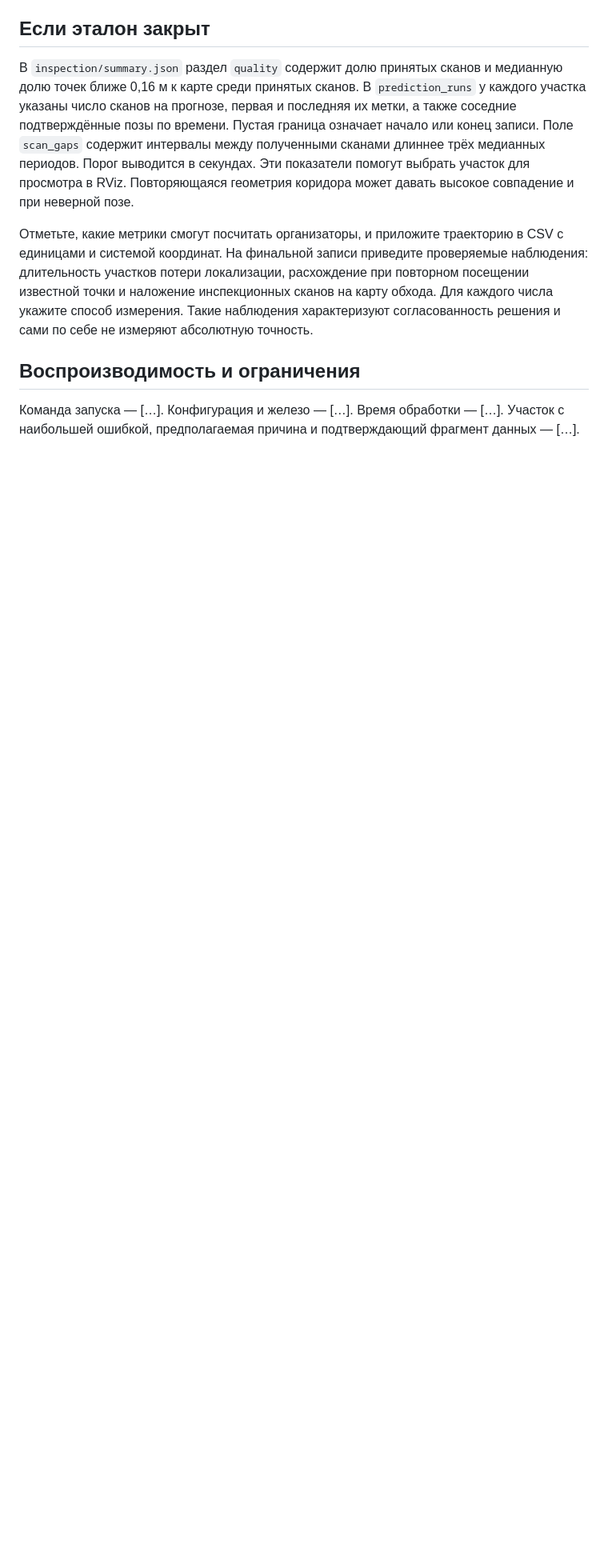
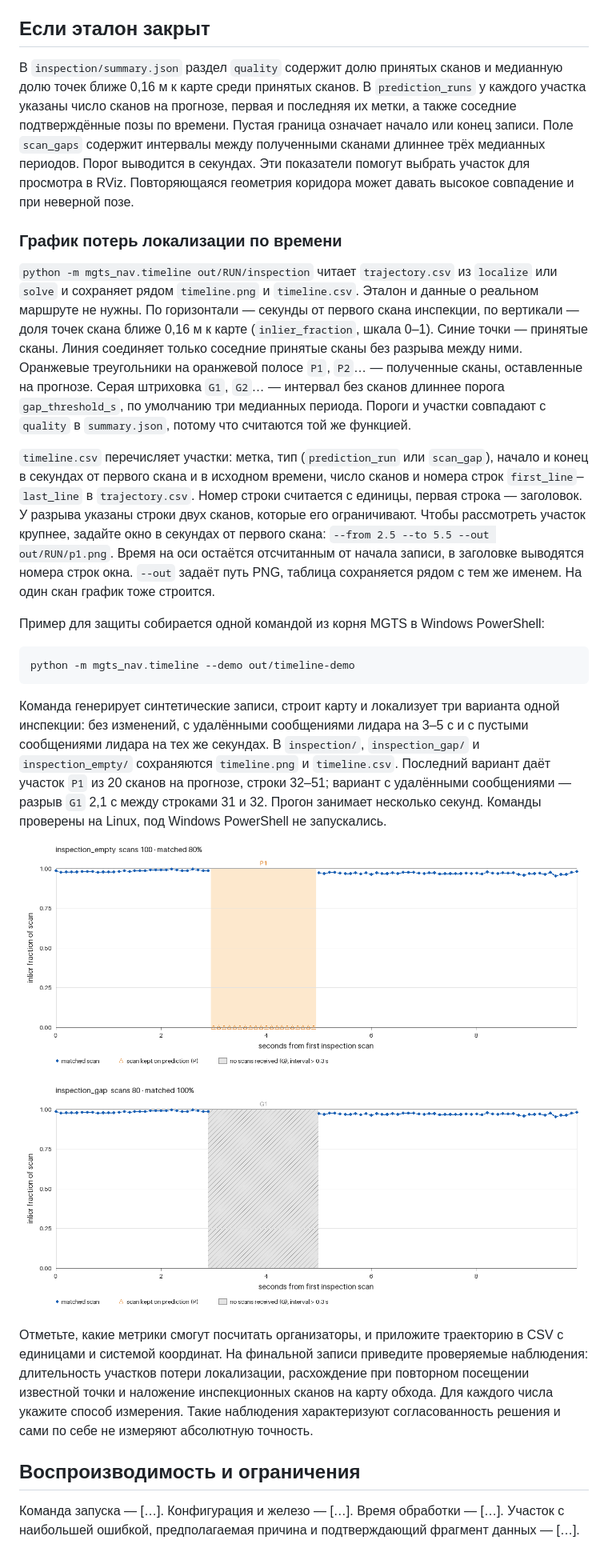
Before and after one commit to Ivana-banana/MGTS, a Markdown page: docs/report.md, the part around the change. Shown at 80% size. Drawn GitHub-style; pictures changed too: docs/timeline-empty-lidar.png (added), docs/timeline-lidar-gap.png (added); blank space fills up the shorter version.

````diff
--- a/docs/report.md
+++ b/docs/report.md
@@ -21,6 +21,24 @@
 
 В `inspection/summary.json` раздел `quality` содержит долю принятых сканов и медианную долю точек ближе 0,16 м к карте среди принятых сканов. В `prediction_runs` у каждого участка указаны число сканов на прогнозе, первая и последняя их метки, а также соседние подтверждённые позы по времени. Пустая граница означает начало или конец записи. Поле `scan_gaps` содержит интервалы между полученными сканами длиннее трёх медианных периодов. Порог выводится в секундах. Эти показатели помогут выбрать участок для просмотра в RViz. Повторяющаяся геометрия коридора может давать высокое совпадение и при неверной позе.
 
+### График потерь локализации по времени
+
+`python -m mgts_nav.timeline out/RUN/inspection` читает `trajectory.csv` из `localize` или `solve` и сохраняет рядом `timeline.png` и `timeline.csv`. Эталон и данные о реальном маршруте не нужны. По горизонтали — секунды от первого скана инспекции, по вертикали — доля точек скана ближе 0,16 м к карте (`inlier_fraction`, шкала 0–1). Синие точки — принятые сканы. Линия соединяет только соседние принятые сканы без разрыва между ними. Оранжевые треугольники на оранжевой полосе `P1`, `P2`… — полученные сканы, оставленные на прогнозе. Серая штриховка `G1`, `G2`… — интервал без сканов длиннее порога `gap_threshold_s`, по умолчанию три медианных периода. Пороги и участки совпадают с `quality` в `summary.json`, потому что считаются той же функцией.
+
+`timeline.csv` перечисляет участки: метка, тип (`prediction_run` или `scan_gap`), начало и конец в секундах от первого скана и в исходном времени, число сканов и номера строк `first_line`–`last_line` в `trajectory.csv`. Номер строки считается с единицы, первая строка — заголовок. У разрыва указаны строки двух сканов, которые его ограничивают. Чтобы рассмотреть участок крупнее, задайте окно в секундах от первого скана: `--from 2.5 --to 5.5 --out out/RUN/p1.png`. Время на оси остаётся отсчитанным от начала записи, в заголовке выводятся номера строк окна. `--out` задаёт путь PNG, таблица сохраняется рядом с тем же именем. На один скан график тоже строится.
+
+Пример для защиты собирается одной командой из корня MGTS в Windows PowerShell:
+
+```powershell
+python -m mgts_nav.timeline --demo out/timeline-demo
+```
+
+Команда генерирует синтетические записи, строит карту и локализует три варианта одной инспекции: без изменений, с удалёнными сообщениями лидара на 3–5 с и с пустыми сообщениями лидара на тех же секундах. В `inspection/`, `inspection_gap/` и `inspection_empty/` сохраняются `timeline.png` и `timeline.csv`. Последний вариант даёт участок `P1` из 20 сканов на прогнозе, строки 32–51; вариант с удалёнными сообщениями — разрыв `G1` 2,1 с между строками 31 и 32. Прогон занимает несколько секунд. Команды проверены на Linux, под Windows PowerShell не запускались.
+
+![Пустые сообщения лидара: сканы на прогнозе](timeline-empty-lidar.png)
+
+![Удалённые сообщения лидара: разрыв без сканов](timeline-lidar-gap.png)
+
 Отметьте, какие метрики смогут посчитать организаторы, и приложите траекторию в CSV с единицами и системой координат. На финальной записи приведите проверяемые наблюдения: длительность участков потери локализации, расхождение при повторном посещении известной точки и наложение инспекционных сканов на карту обхода. Для каждого числа укажите способ измерения. Такие наблюдения характеризуют согласованность решения и сами по себе не измеряют абсолютную точность.
 
 ## Воспроизводимость и ограничения
````
Also changed, not shown: README.md (+2 -0 lines), 2 other files.
